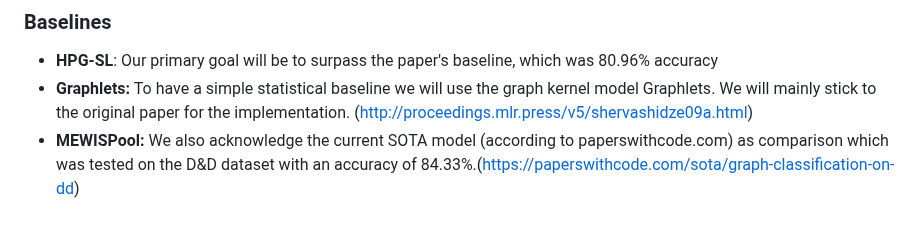
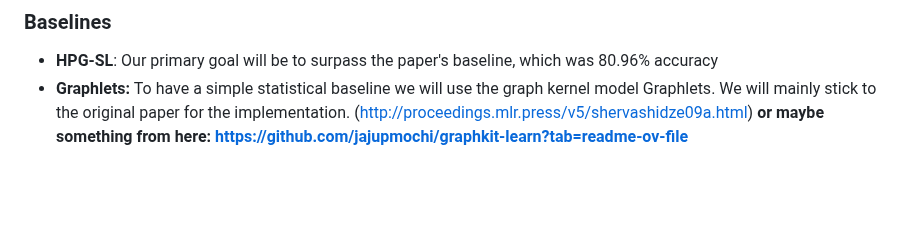
Before and after one commit to theoliver7/uzh-aml, a Markdown page: PROBLEMSETTING.md, the part around the change. Rendered like a GitHub page; blank space fills up the shorter version.

Commit message:
Removed SoTA and added link to possible simple baselines

```diff
--- a/PROBLEMSETTING.md
+++ b/PROBLEMSETTING.md
@@ -34,5 +34,4 @@ The evaluation protocol is going to be the same as in the _Hierarchical Graph Po
 Our primary goal will be to surpass the paper's baseline, which was 80.96% accuracy
 - **Graphlets:**
 To have a simple statistical baseline we will use the graph kernel model Graphlets. We will mainly stick to the original paper for the implementation. (http://proceedings.mlr.press/v5/shervashidze09a.html)
-- **MEWISPool:**
-We also acknowledge the current SOTA model (according to paperswithcode.com) as comparison which was tested on the D&D dataset with an accuracy of 84.33%.(https://paperswithcode.com/sota/graph-classification-on-dd)
+__or maybe something from here: https://github.com/jajupmochi/graphkit-learn?tab=readme-ov-file__
```
